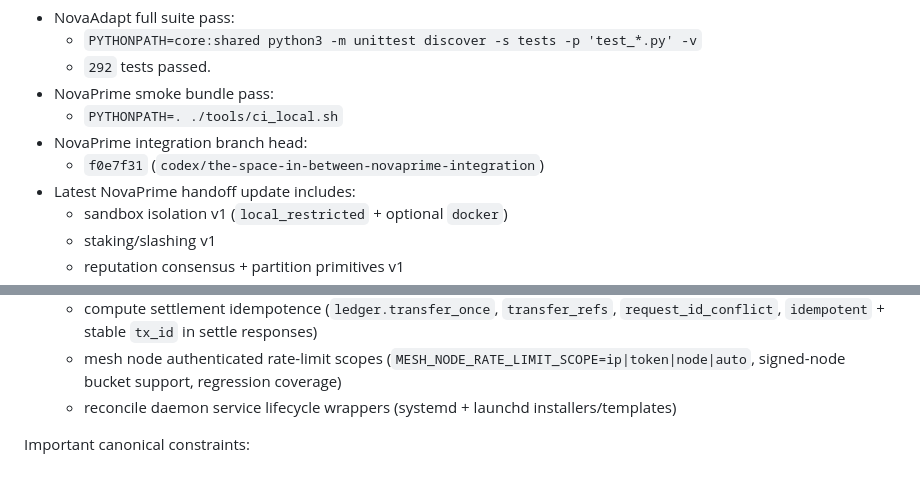
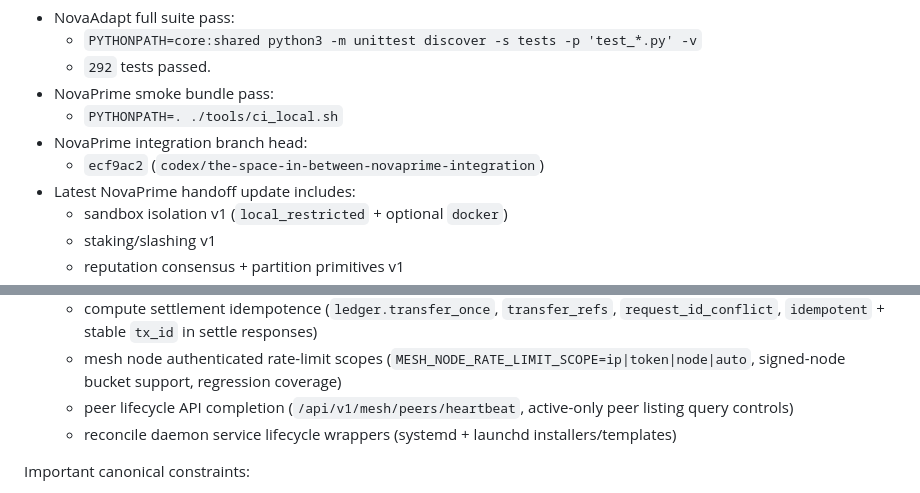
Before and after one commit to maddwiz/NovaAdapt, a Markdown page: docs/NOVAAI_MASTER_HANDOFF.md, 2 parts joined by grey strips. Drawn GitHub-style.

Commit message:
Update handoff pointer for peer heartbeat API tranche

```diff
--- a/docs/NOVAAI_MASTER_HANDOFF.md
+++ b/docs/NOVAAI_MASTER_HANDOFF.md
@@ -10,7 +10,7 @@ Current verification snapshot (2026-03-03):
 - NovaPrime smoke bundle pass:
   - `PYTHONPATH=. ./tools/ci_local.sh`
 - NovaPrime integration branch head:
-  - `f0e7f31` (`codex/the-space-in-between-novaprime-integration`)
+  - `ecf9ac2` (`codex/the-space-in-between-novaprime-integration`)
 - Latest NovaPrime handoff update includes:
   - sandbox isolation v1 (`local_restricted` + optional `docker`)
   - staking/slashing v1
@@ -46,6 +46,7 @@ Current verification snapshot (2026-03-03):
   - active-peer transport policy (`MESH_ACTIVE_PEERS_ONLY`, `MESH_ACTIVE_PEERS_MAX_STALE_SEC`) applied to mesh exchange and council routing
   - compute settlement idempotence (`ledger.transfer_once`, `transfer_refs`, `request_id_conflict`, `idempotent` + stable `tx_id` in settle responses)
   - mesh node authenticated rate-limit scopes (`MESH_NODE_RATE_LIMIT_SCOPE=ip|token|node|auto`, signed-node bucket support, regression coverage)
+  - peer lifecycle API completion (`/api/v1/mesh/peers/heartbeat`, active-only peer listing query controls)
   - reconcile daemon service lifecycle wrappers (systemd + launchd installers/templates)
 
 Important canonical constraints:
```
